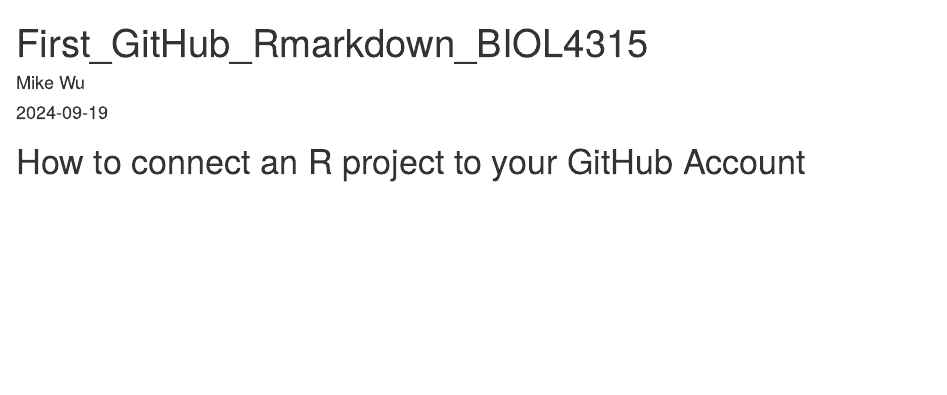
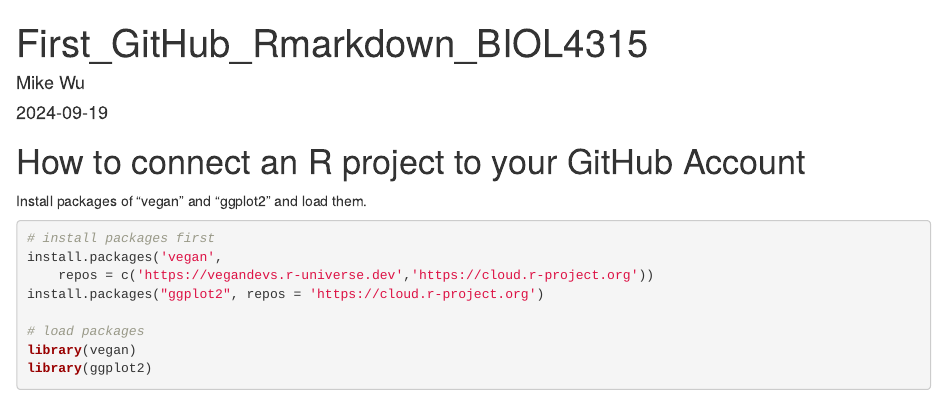
Before and after one commit to miketuoba/Biol4315_lab2_M_W, an R Markdown document (First_GitHub_Rmarkdown_BIOL4315.rmd): the page in a window 1100 px wide, from its top. Rendered offline with R 4.5, knitr and Pandoc, with nearby package versions.

Commit message:
Added a code chunk installing and loading "vegan" and "ggplot2" packages

````diff
--- a/First_GitHub_Rmarkdown_BIOL4315.rmd
+++ b/First_GitHub_Rmarkdown_BIOL4315.rmd
@@ -10,3 +10,16 @@
 ```
 
 # How to connect an R project to your GitHub Account
+
+Install packages of "vegan" and "ggplot2" and load them.
+```{r loading packages, message=FALSE, warning=FALSE, eval = T, results = 'hide'}
+# install packages first
+install.packages('vegan',
+    repos = c('https://vegandevs.r-universe.dev','https://cloud.r-project.org'))
+install.packages("ggplot2", repos = 'https://cloud.r-project.org')
+
+# load packages
+library(vegan)
+library(ggplot2)
+
+```
````
